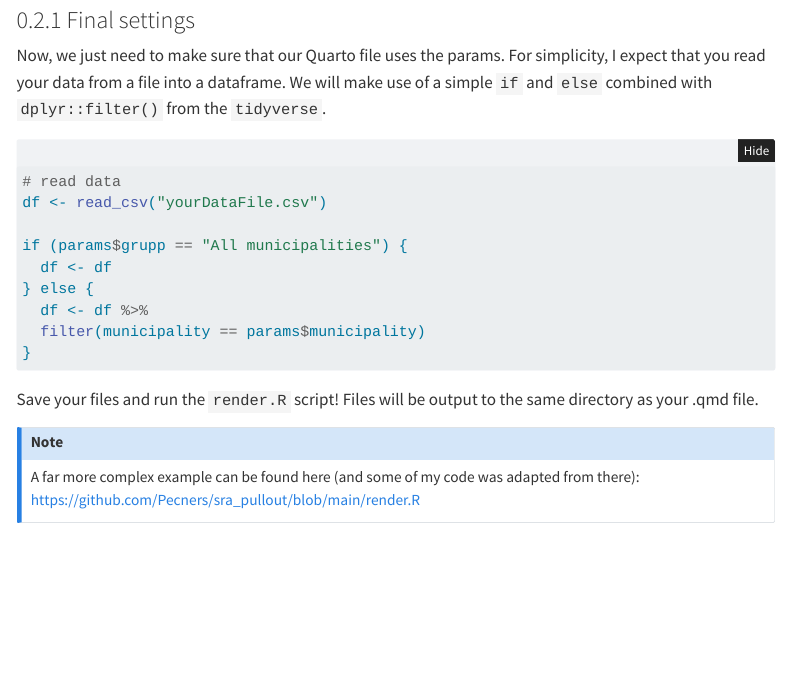
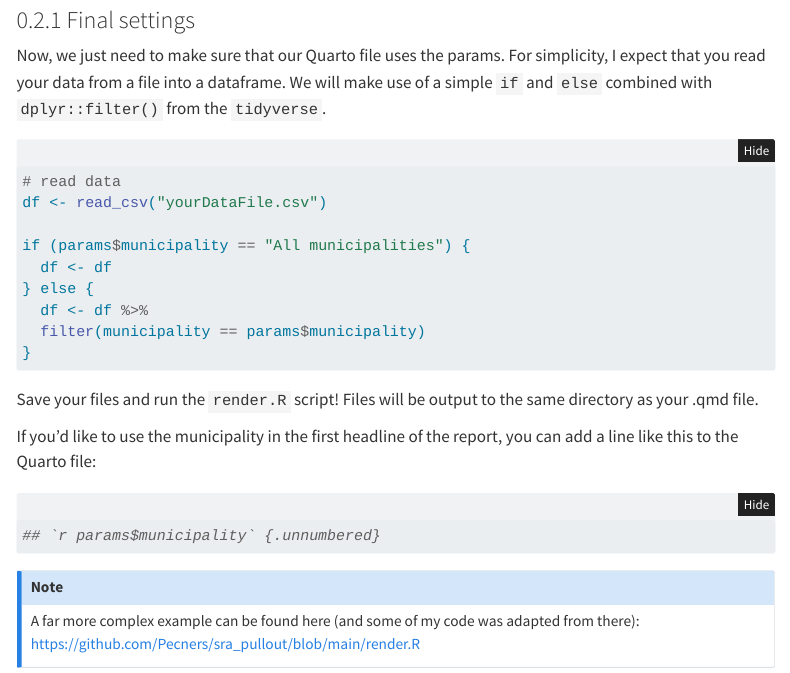
Before and after one commit to pgmj/pgmj.github.io, a Quarto document (parameterizedQ.qmd): the page in a window 1100 px wide, from 1330 px down. Rendered offline with R 4.5, knitr and Pandoc in place of Quarto, with nearby package versions; menus at the side of the page are left out; long lines of code are wrapped.

Commit message:
fixed typos

````diff
--- a/parameterizedQ.qmd
+++ b/parameterizedQ.qmd
@@ -77,7 +77,7 @@ dataframe. We will make use of a simple `if` and `else` combined with
 # read data
 df <- read_csv("yourDataFile.csv")
 
-if (params$grupp == "All municipalities") {
+if (params$municipality == "All municipalities") {
   df <- df
 } else {
   df <- df %>%
@@ -88,6 +88,13 @@ if (params$grupp == "All municipalities") {
 Save your files and run the `render.R` script! Files will be output to
 the same directory as your .qmd file.
 
+If you'd like to use the municipality in the first headline of the
+report, you can add a line like this to the Quarto file:
+
+```{r}
+## `r params$municipality` {.unnumbered}
+```
+
 ::: {.callout-note icon="false"}
 A far more complex example can be found here (and some of my code was
 adapted from there):
````
Also changed, not shown: docs/search.json, 1 other file.
